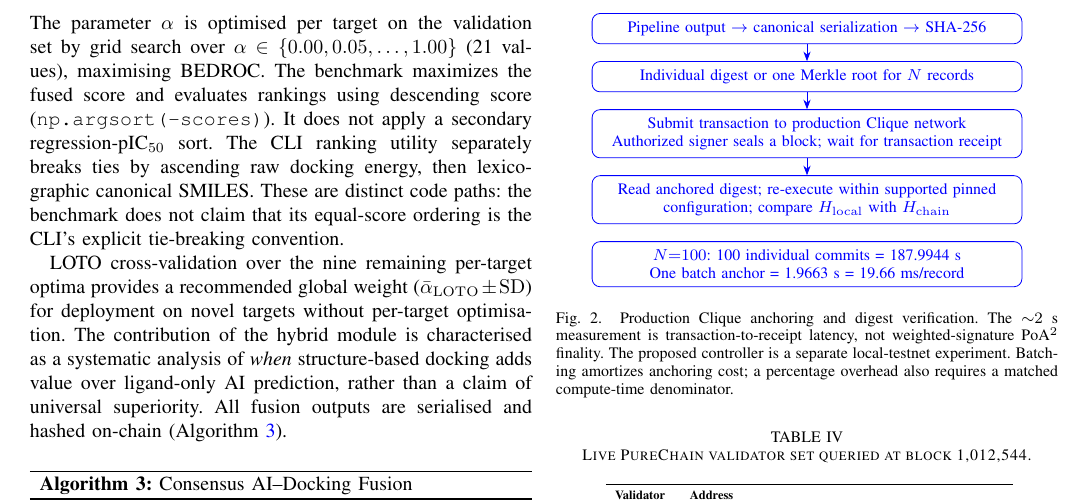
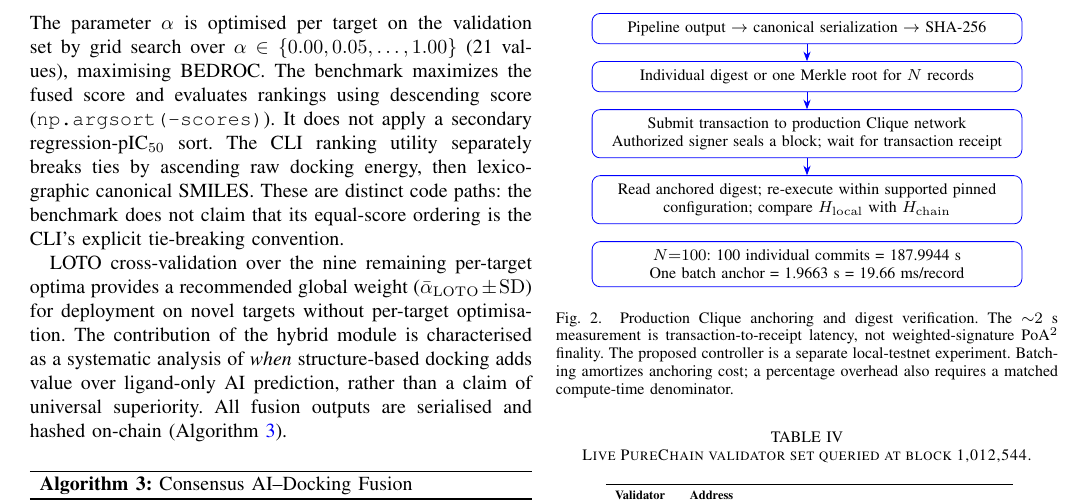
Before and after one commit to xaviwho/PureProt, a LaTeX paper (paper/clean_copy.tex): part of page 8 of 18, cut so that both start at the same text. Compiled offline with pdfLaTeX; a missing font is replaced by an installed copy or a similar font; a LaTeX package or settings file that is missing is left out.

Commit message:
Compiled 2026-10-18 01:44 UTC

```diff
--- a/paper/clean_copy.tex
+++ b/paper/clean_copy.tex
@@ -916,7 +916,7 @@ does not establish a consensus protocol or a finality guarantee.}
 \centering
 \begin{tikzpicture}[node distance=3mm,
 box/.style={draw=blue, rounded corners, align=center, text width=7.3cm,
-inner sep=4pt, font=\footnotesize, text=blue}, >=Stealth]
+inner sep=4pt, font=\footnotesize, text=black}, >=Stealth]
 \node[box] (out) {Pipeline output $\rightarrow$ canonical serialization $\rightarrow$ SHA-256};
 \node[box, below=of out] (root) {Individual digest or one Merkle root for $N$ records};
 \node[box, below=of root] (tx) {Submit transaction to production Clique network\\
```
